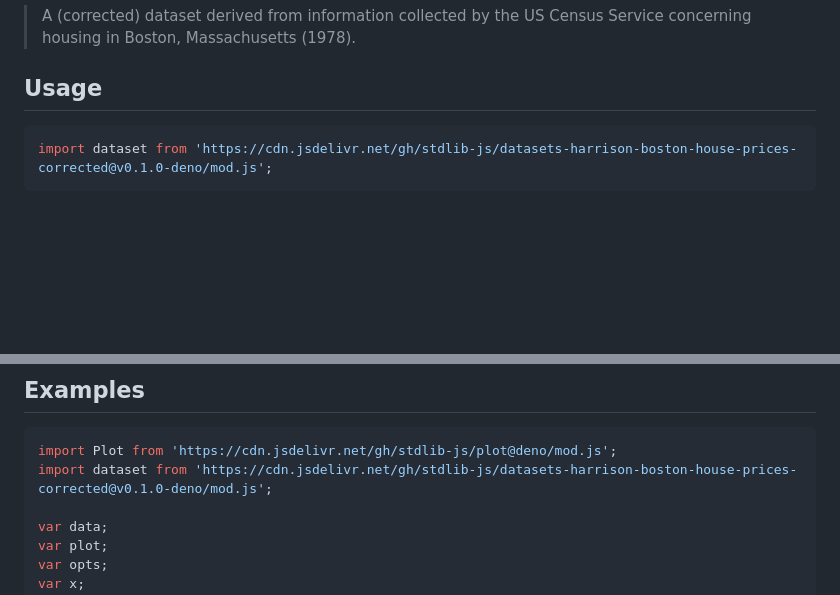
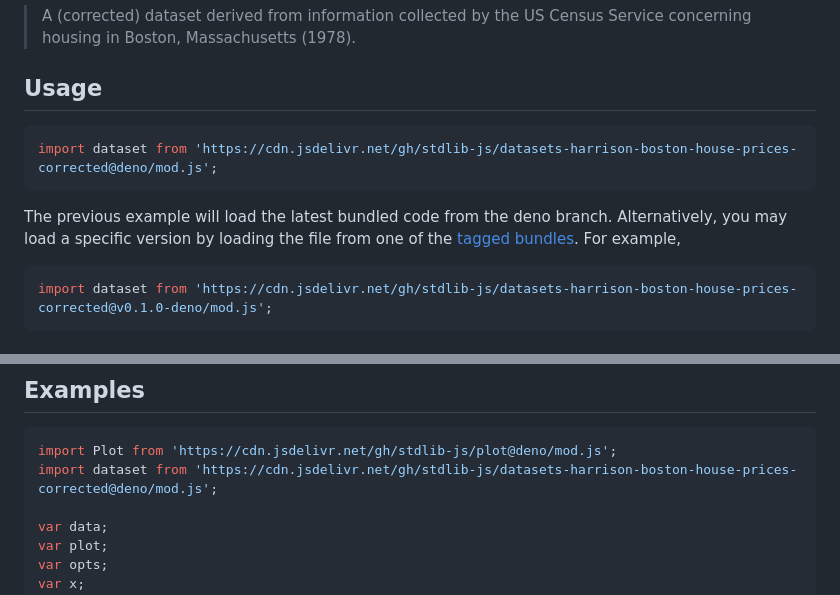
Before and after one commit to stdlib-js/datasets-harrison-boston-house-prices-corrected, a Markdown page: README.md, 2 parts joined by grey strips. Rendered like a GitHub page; blank space fills up the shorter version.

Commit message:
Auto-generated commit

````diff
--- a/README.md
+++ b/README.md
@@ -40,6 +40,11 @@ limitations under the License.
 <section class="usage">
 
 ## Usage
+
+```javascript
+import dataset from 'https://cdn.jsdelivr.net/gh/stdlib-js/datasets-harrison-boston-house-prices-corrected@deno/mod.js';
+```
+The previous example will load the latest bundled code from the deno branch. Alternatively, you may load a specific version by loading the file from one of the [tagged bundles](https://github.com/stdlib-js/datasets-harrison-boston-house-prices-corrected/tags). For example,
 
 ```javascript
 import dataset from 'https://cdn.jsdelivr.net/gh/stdlib-js/datasets-harrison-boston-house-prices-corrected@v0.1.0-deno/mod.js';
@@ -119,7 +124,7 @@ var data = dataset();
 
 ```javascript
 import Plot from 'https://cdn.jsdelivr.net/gh/stdlib-js/plot@deno/mod.js';
-import dataset from 'https://cdn.jsdelivr.net/gh/stdlib-js/datasets-harrison-boston-house-prices-corrected@v0.1.0-deno/mod.js';
+import dataset from 'https://cdn.jsdelivr.net/gh/stdlib-js/datasets-harrison-boston-house-prices-corrected@deno/mod.js';
 
 var data;
 var plot;
````
